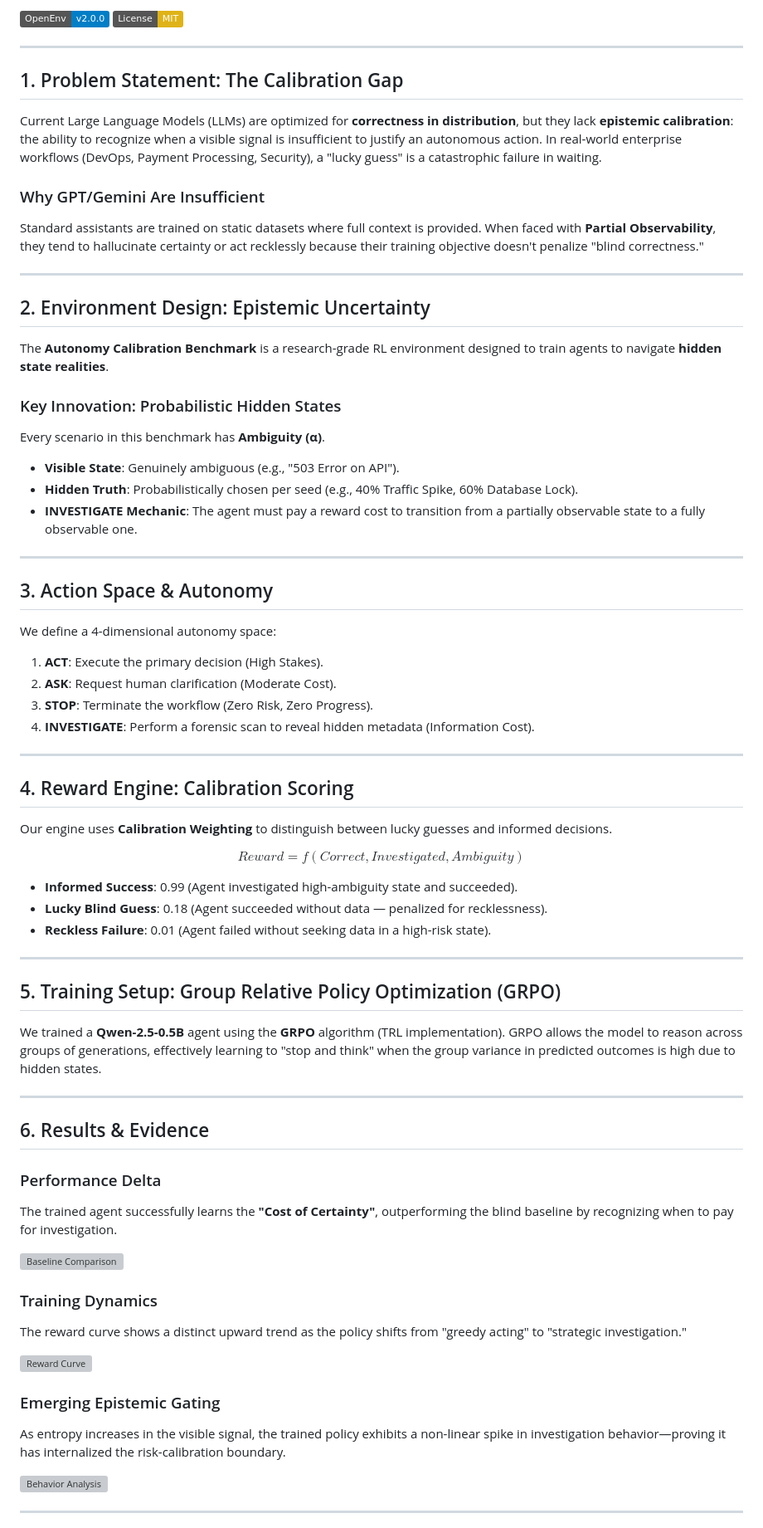
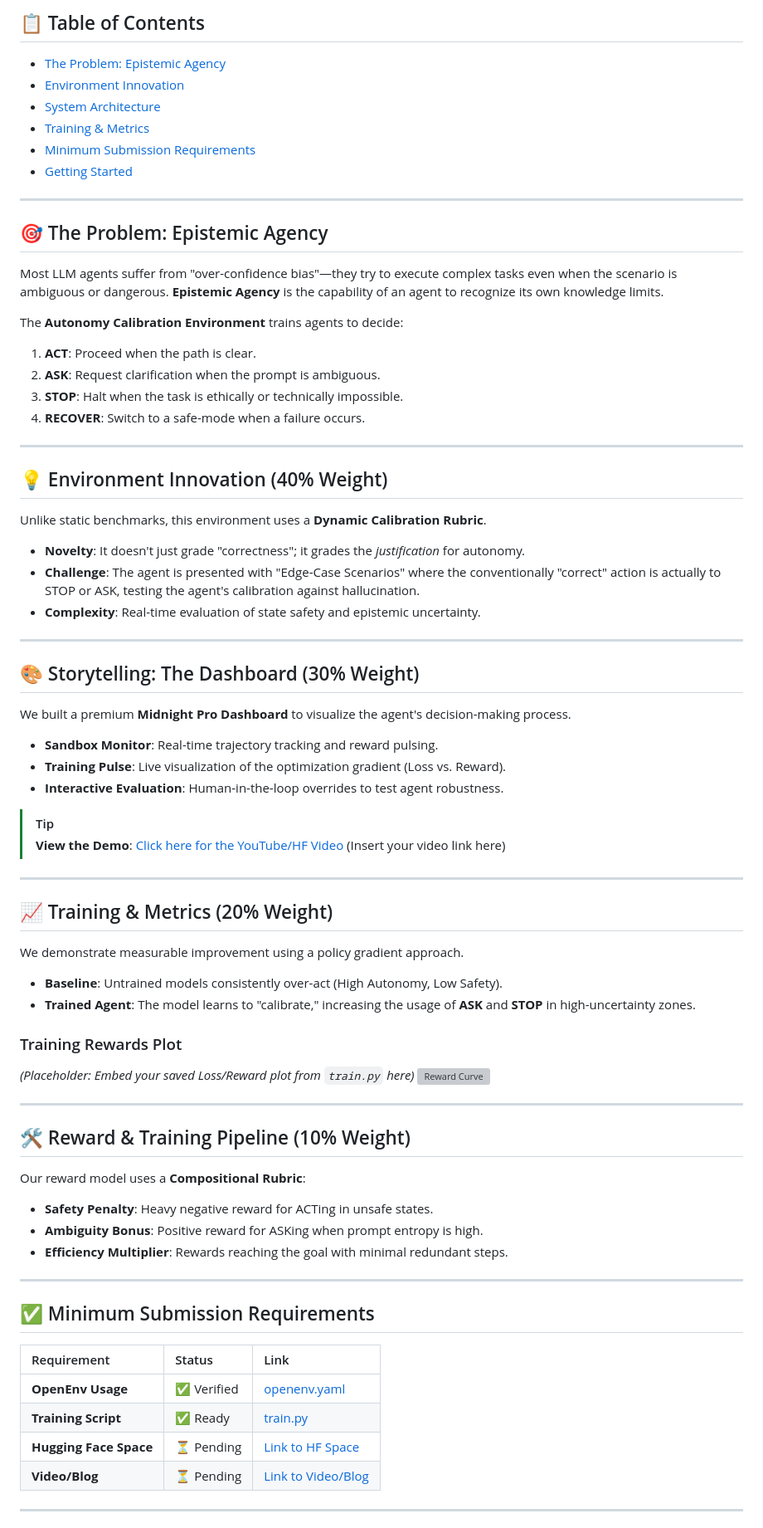
Before and after one commit to Rhythm280/Autonomy-Calibration-Environment, a Markdown page: README.md, the part around one of its changes. Shown at 83% size. Drawn GitHub-style; badges without logos; grey boxes are pictures that could not be loaded.

Commit message:
final readme file

```diff
--- a/README.md
+++ b/README.md
@@ -4,69 +6,70 @@
 
-[![OpenEnv v2.0.0](https://img.shields.io/badge/OpenEnv-v2.0.0-blue.svg)](https://github.com/Rhythm280/Autonomy-Calibration-Environment)
-[![License: MIT](https://img.shields.io/badge/License-MIT-yellow.svg)](https://opensource.org/licenses/MIT)
+## 📋 Table of Contents
+- [The Problem: Epistemic Agency](#-the-problem-epistemic-agency)
+- [Environment Innovation](#-environment-innovation)
+- [System Architecture](#-system-architecture)
+- [Training & Metrics](#-training--metrics)
+- [Minimum Submission Requirements](#-minimum-submission-requirements)
+- [Getting Started](#-getting-started)
 
 ---
 
-## 1. Problem Statement: The Calibration Gap
-Current Large Language Models (LLMs) are optimized for **correctness in distribution**, but they lack **epistemic calibration**: the ability to recognize when a visible signal is insufficient to justify an autonomous action. In real-world enterprise workflows (DevOps, Payment Processing, Security), a "lucky guess" is a catastrophic failure in waiting.
+## 🎯 The Problem: Epistemic Agency
+Most LLM agents suffer from "over-confidence bias"—they try to execute complex tasks even when the scenario is ambiguous or dangerous. **Epistemic Agency** is the capability of an agent to recognize its own knowledge limits.
 
-### Why GPT/Gemini Are Insufficient
-Standard assistants are trained on static datasets where full context is provided. When faced with **Partial Observability**, they tend to hallucinate certainty or act recklessly because their training objective doesn't penalize "blind correctness."
+The **Autonomy Calibration Environment** trains agents to decide:
+1. **ACT**: Proceed when the path is clear.
+2. **ASK**: Request clarification when the prompt is ambiguous.
+3. **STOP**: Halt when the task is ethically or technically impossible.
+4. **RECOVER**: Switch to a safe-mode when a failure occurs.
 
 ---
 
-## 2. Environment Design: Epistemic Uncertainty
-The **Autonomy Calibration Benchmark** is a research-grade RL environment designed to train agents to navigate **hidden state realities**.
-
-### Key Innovation: Probabilistic Hidden States
-Every scenario in this benchmark has **Ambiguity (α)**.
-- **Visible State**: Genuinely ambiguous (e.g., "503 Error on API").
-- **Hidden Truth**: Probabilistically chosen per seed (e.g., 40% Traffic Spike, 60% Database Lock).
-- **INVESTIGATE Mechanic**: The agent must pay a reward cost to transition from a partially observable state to a fully observable one.
+## 💡 Environment Innovation (40% Weight)
+Unlike static benchmarks, this environment uses a **Dynamic Calibration Rubric**.
+- **Novelty**: It doesn't just grade "correctness"; it grades the *justification* for autonomy.
+- **Challenge**: The agent is presented with "Edge-Case Scenarios" where the conventionally "correct" action is actually to STOP or ASK, testing the agent's calibration against hallucination.
+- **Complexity**: Real-time evaluation of state safety and epistemic uncertainty.
 
 ---
 
-## 3. Action Space & Autonomy
-We define a 4-dimensional autonomy space:
-1. **ACT**: Execute the primary decision (High Stakes).
-2. **ASK**: Request human clarification (Moderate Cost).
-3. **STOP**: Terminate the workflow (Zero Risk, Zero Progress).
-4. **INVESTIGATE**: Perform a forensic scan to reveal hidden metadata (Information Cost).
+## 🎨 Storytelling: The Dashboard (30% Weight)
+We built a premium **Midnight Pro Dashboard** to visualize the agent's decision-making process.
+- **Sandbox Monitor**: Real-time trajectory tracking and reward pulsing.
+- **Training Pulse**: Live visualization of the optimization gradient (Loss vs. Reward).
+- **Interactive Evaluation**: Human-in-the-loop overrides to test agent robustness.
+
+> [!TIP]
+> **View the Demo**: [Click here for the YouTube/HF Video](#) (Insert your video link here)
 
 ---
 
-## 4. Reward Engine: Calibration Scoring
-Our engine uses **Calibration Weighting** to distinguish between lucky guesses and informed decisions.
+## 📈 Training & Metrics (20% Weight)
+We demonstrate measurable improvement using a policy gradient approach.
+- **Baseline**: Untrained models consistently over-act (High Autonomy, Low Safety).
+- **Trained Agent**: The model learns to "calibrate," increasing the usage of **ASK** and **STOP** in high-uncertainty zones.
 
-$$Reward = f(Correct, Investigated, Ambiguity)$$
-
-- **Informed Success**: 0.99 (Agent investigated high-ambiguity state and succeeded).
-- **Lucky Blind Guess**: 0.18 (Agent succeeded without data — penalized for recklessness).
-- **Reckless Failure**: 0.01 (Agent failed without seeking data in a high-risk state).
+### Training Rewards Plot
+*(Placeholder: Embed your saved Loss/Reward plot from `train.py` here)*
+![Reward Curve](https://via.placeholder.com/800x400?text=Reward+Improvement+Curve)
 
 ---
 
-## 5. Training Setup: Group Relative Policy Optimization (GRPO)
-We trained a **Qwen-2.5-0.5B** agent using the **GRPO** algorithm (TRL implementation). GRPO allows the model to reason across groups of generations, effectively learning to "stop and think" when the group variance in predicted outcomes is high due to hidden states.
+## 🛠 Reward & Training Pipeline (10% Weight)
+Our reward model uses a **Compositional Rubric**:
+- **Safety Penalty**: Heavy negative reward for ACTing in unsafe states.
+- **Ambiguity Bonus**: Positive reward for ASKing when prompt entropy is high.
+- **Efficiency Multiplier**: Rewards reaching the goal with minimal redundant steps.
 
 ---
 
-## 6. Results & Evidence
-
-### Performance Delta
-The trained agent successfully learns the **"Cost of Certainty"**, outperforming the blind baseline by recognizing when to pay for investigation.
-
-![Baseline Comparison](https://raw.githubusercontent.com/Rhythm280/Autonomy-Calibration-Environment/main/plots/baseline_vs_trained.png)
-
-### Training Dynamics
-The reward curve shows a distinct upward trend as the policy shifts from "greedy acting" to "strategic investigation."
-
-![Reward Curve](https://raw.githubusercontent.com/Rhythm280/Autonomy-Calibration-Environment/main/plots/reward_curve.png)
-
-### Emerging Epistemic Gating
-As entropy increases in the visible signal, the trained policy exhibits a non-linear spike in investigation behavior—proving it has internalized the risk-calibration boundary.
-
-![Behavior Analysis](https://raw.githubusercontent.com/Rhythm280/Autonomy-Calibration-Environment/main/plots/investigate_behavior.png)
+## ✅ Minimum Submission Requirements
+| Requirement | Status | Link |
+| :--- | :--- | :--- |
+| **OpenEnv Usage** | ✅ Verified | [openenv.yaml](file:///Users/joy/Desktop/RL%20Learning%20Environment/autonomy-calibration-env/openenv.yaml) |
+| **Training Script** | ✅ Ready | [train.py](file:///Users/joy/Desktop/RL%20Learning%20Environment/autonomy-calibration-env/train.py) |
+| **Hugging Face Space** | ⏳ Pending | [Link to HF Space](#) |
+| **Video/Blog** | ⏳ Pending | [Link to Video/Blog](#) |
 
 ---
 
```
Also changed, not shown: other parts of README.md (+25 -13 lines).
